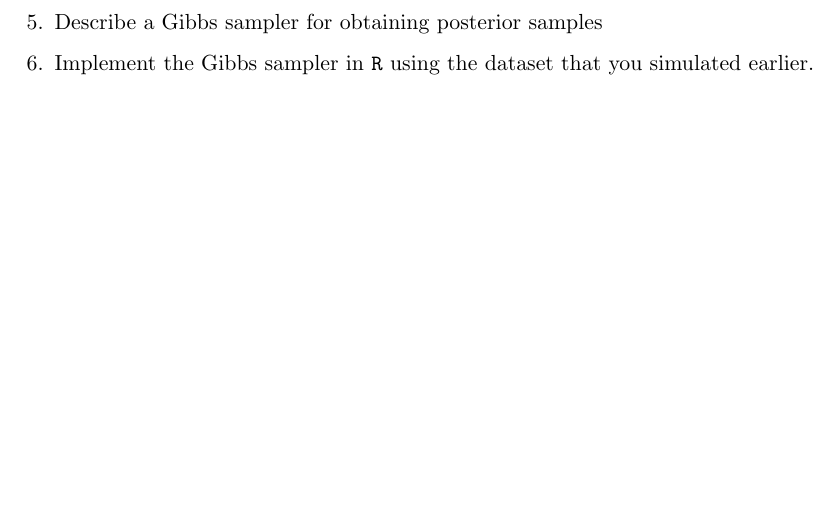
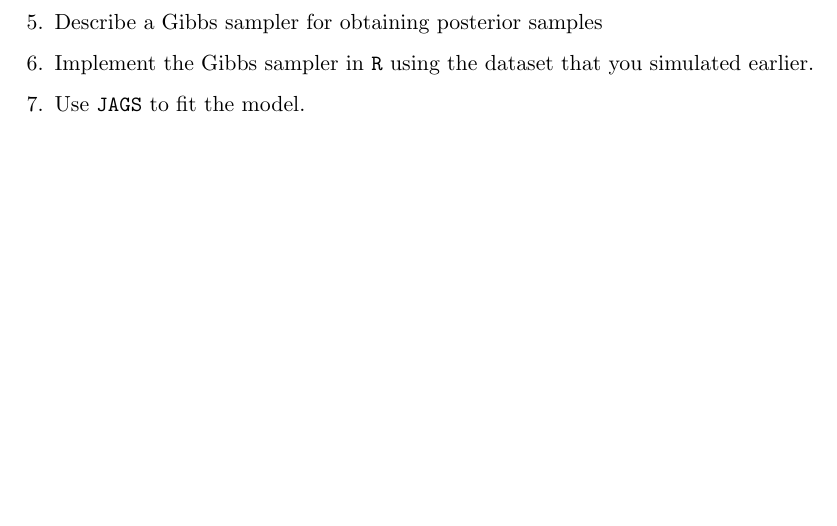
Before and after one commit to rbchan/modfit, a LaTeX problem sheet (exercises/lm/lm.tex): part of page 2 of 2, cut so that both start at the same text. Compiled offline with pdfLaTeX.

Commit message:
Writing lm key for processing with knitr

```diff
--- a/exercises/lm/lm.tex
+++ b/exercises/lm/lm.tex
@@ -50,15 +50,16 @@ where $\epsilon_i \sim \mathrm{Norm}(0, \sigma^2)$.
 
 
 \begin{enumerate}
-  \item Write the equation for the likelihood in \LaTeX.
   \item Simulate a dataset in {\tt R} using $\beta_0=-1$, $\beta_1=1$,
     $\sigma^2=4$. Let $n=100$ be the sample size, and generate a
     single continuous covariate from a standard normal distribution.
+  \item Write the equation for the likelihood in \LaTeX.
   \item Obtain the MLEs in {\tt R} by minimizing the negative log-likelihood
   \item Write the joint posterior distribution in \LaTeX
   \item Describe a Gibbs sampler for obtaining posterior samples
   \item Implement the Gibbs sampler in {\tt R} using the dataset that
     you simulated earlier.
+  \item Use {\tt JAGS} to fit the model.
 \end{enumerate}
 
 
```
Also changed, not shown: 1 other file.
